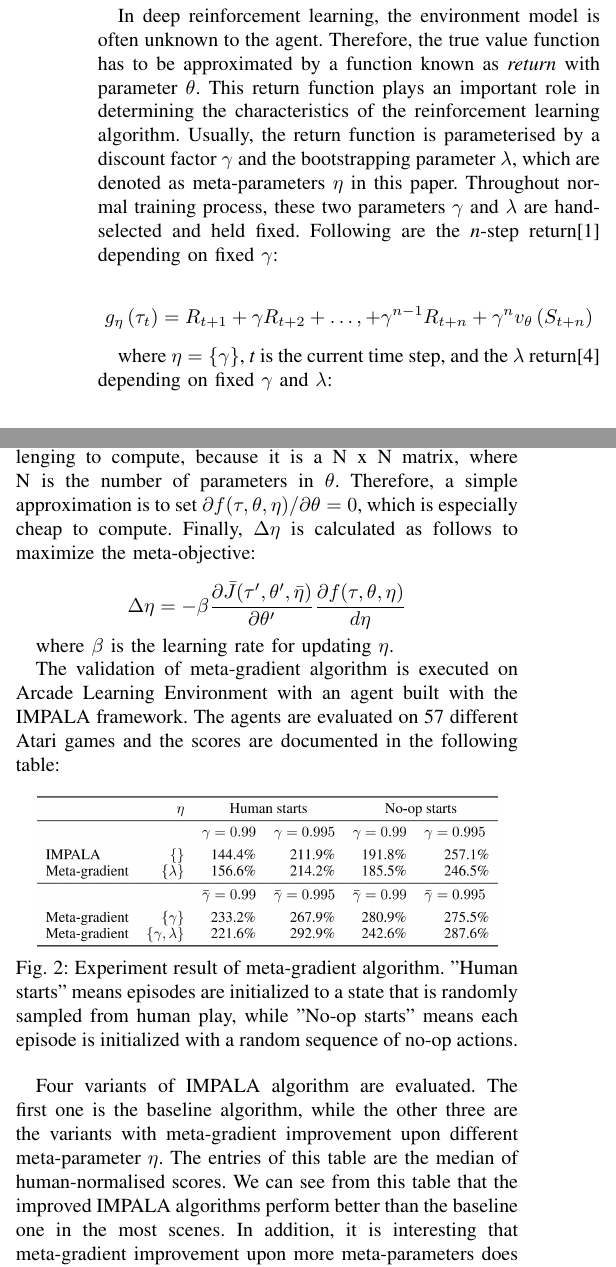
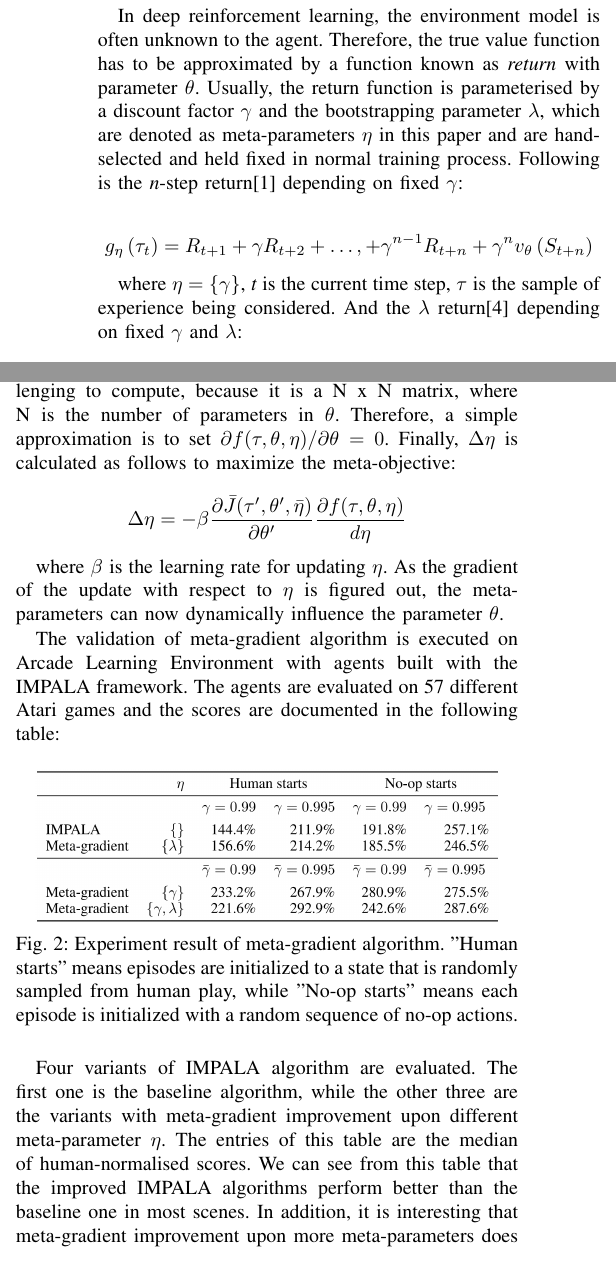
Before and after one commit to wwMark/Meta-Reinforcement-Learning, a LaTeX paper (main.tex, which reads meta-gradient.tex): two parts of the columns of page 2 of 9, joined at a grey line, cut so that both start at the same text. Compiled offline with pdfLaTeX.

Commit message:
final version

```diff
--- a/meta-gradient.tex
+++ b/meta-gradient.tex
@@ -1,11 +1,11 @@
 One of the algorithm in meta reinforcement learning is the meta-gradient reinforcement learning introduced in \cite{meta-gradient} by Google DeepMind. The main idea of this algorithm is to update the meta-parameters $\eta$ to achieve a better learning performance. The details of this algorithm is presented in this section.
 
 \par
-In deep reinforcement learning, the environment model is often unknown to the agent. Therefore, the true value function has to be approximated by a function known as \textit{return} with parameter $\theta$. This return function plays an important role in determining the characteristics of the reinforcement learning algorithm. Usually, the return function is parameterised by a discount factor $\gamma$ and the bootstrapping parameter $\lambda$, which are denoted as meta-parameters $\eta$ in this paper. Throughout normal training process, these two parameters $\gamma$ and $\lambda$ are hand-selected and held fixed. Following are the \textit{n}-step return\cite{n-step-return} depending on fixed $\gamma$:
+In deep reinforcement learning, the environment model is often unknown to the agent. Therefore, the true value function has to be approximated by a function known as \textit{return} with parameter $\theta$. Usually, the return function is parameterised by a discount factor $\gamma$ and the bootstrapping parameter $\lambda$, which are denoted as meta-parameters $\eta$ in this paper and are hand-selected and held fixed in normal training process. Following is the \textit{n}-step return\cite{n-step-return} depending on fixed $\gamma$:
 
 \[g_{\eta}\left(\tau_{t}\right)=R_{t+1}+\gamma R_{t+2}+\ldots,+\gamma^{n-1} R_{t+n}+\gamma^{n} v_{\theta}\left(S_{t+n}\right)\]
 
-where $\eta = \{\gamma\}$, \textit{t} is the current time step, and the $\lambda$ return\cite{lambda-return} depending on fixed $\gamma$ and $\lambda$:
+where $\eta = \{\gamma\}$, \textit{t} is the current time step, $\tau$ is the sample of experience being considered. And the $\lambda$ return\cite{lambda-return} depending on fixed $\gamma$ and $\lambda$:
 
 \[g_{\eta}\left(\tau_{t}\right)=R_{t+1}+\gamma(1-\lambda) v_{\theta}\left(S_{t+1}\right)+\gamma \lambda g_{\eta}\left(\tau_{t+1}\right)\]
 
@@ -30,21 +28,21 @@ The term $\frac{\mathrm{d} \theta^{\prime}}{\mathrm{d} \eta}$ can be calculated
 	&=\left(\mathrm{I}+\frac{\partial f(\tau, \theta, \eta)}{\partial \theta}\right) \frac{\mathrm{d} \theta}{\mathrm{d} \eta}+\frac{\partial f(\tau, \theta, \eta)}{\partial \eta}
 \end{align*}
 
-In practice, the gradient $\partial f(\tau, \theta, \eta) / \partial \theta$ is large and challenging to compute, because it is a N x N matrix, where N is the number of parameters in $\theta$. Therefore, a simple approximation is to set $\partial f(\tau, \theta, \eta) / \partial \theta=0$, which is especially cheap to compute. Finally, $\Delta\eta$ is calculated as follows to maximize the meta-objective:
+In practice, the gradient $\partial f(\tau, \theta, \eta) / \partial \theta$ is large and challenging to compute, because it is a N x N matrix, where N is the number of parameters in $\theta$. Therefore, a simple approximation is to set $\partial f(\tau, \theta, \eta) / \partial \theta=0$. Finally, $\Delta\eta$ is calculated as follows to maximize the meta-objective:
 
 \[\Delta \eta = -\beta \frac{\partial \bar{J}(\tau', \theta', \bar{\eta})}{\partial \theta'} \frac{\partial f(\tau, \theta, \eta)}{d\eta}\]
 
-where $\beta$ is the learning rate for updating $\eta$.
+where $\beta$ is the learning rate for updating $\eta$. As the gradient of the update with respect to $\eta$ is figured out, the meta-parameters can now dynamically influence the parameter $\theta$.
 
 \par
-The validation of meta-gradient algorithm is executed on Arcade Learning Environment with an agent built with the IMPALA framework. The agents are evaluated on 57 different Atari games and the scores are documented in the following table:
+The validation of meta-gradient algorithm is executed on Arcade Learning Environment with agents built with the IMPALA framework. The agents are evaluated on 57 different Atari games and the scores are documented in the following table:
 \begin{figure}[H]
 	\includegraphics[scale=0.3]{meta-gradient-result.png}
 	\centering
 	\caption{Experiment result of meta-gradient algorithm. "Human starts" means episodes are initialized to a state that is randomly sampled from human play, while "No-op starts" means each episode is initialized with a random sequence of no-op actions.}
 	\label{meta-gradient-result}
 \end{figure}
-Four variants of IMPALA algorithm are evaluated. The first one is the baseline algorithm, while the other three are the variants with meta-gradient improvement upon different meta-parameter $\eta$. The entries of this table are the median of human-normalised scores. We can see from this table that the improved IMPALA algorithms perform better than the baseline one in the most scenes. In addition, it is interesting that meta-gradient improvement upon more meta-parameters does not always yield a better performance. Furthermore, meta-gradient algorithm upon the discount factor $\gamma$ can improved the performance much better in compare with the one upon the bootstrapping parameter $\lambda$.
+Four variants of IMPALA algorithm are evaluated. The first one is the baseline algorithm, while the other three are the variants with meta-gradient improvement upon different meta-parameter $\eta$. The entries of this table are the median of human-normalised scores. We can see from this table that the improved IMPALA algorithms perform better than the baseline one in most scenes. In addition, it is interesting that meta-gradient improvement upon more meta-parameters does not always yield a better performance. Furthermore, meta-gradient algorithm upon the discount factor $\gamma$ can improved the performance much better in compare with the one upon the bootstrapping parameter $\lambda$.
 %We can see that meta-gradient algorithm has a better performance than the baseline IMPALA algorithm.
 %
 %
```
Also changed, not shown: evolved-policy-gradient.tex (+5 -8 lines), main.pdf, meta-gradient.tex (2 more changed lines).
